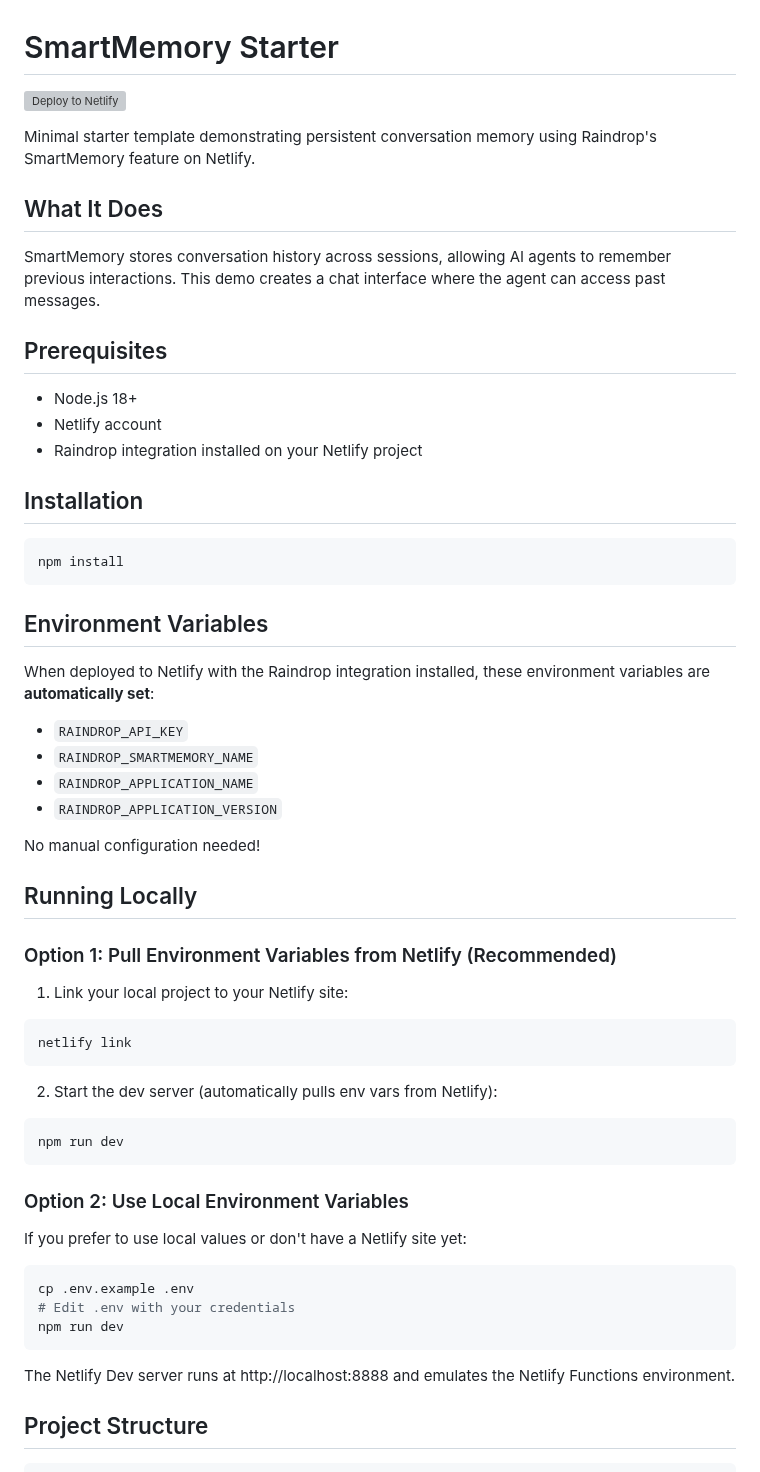
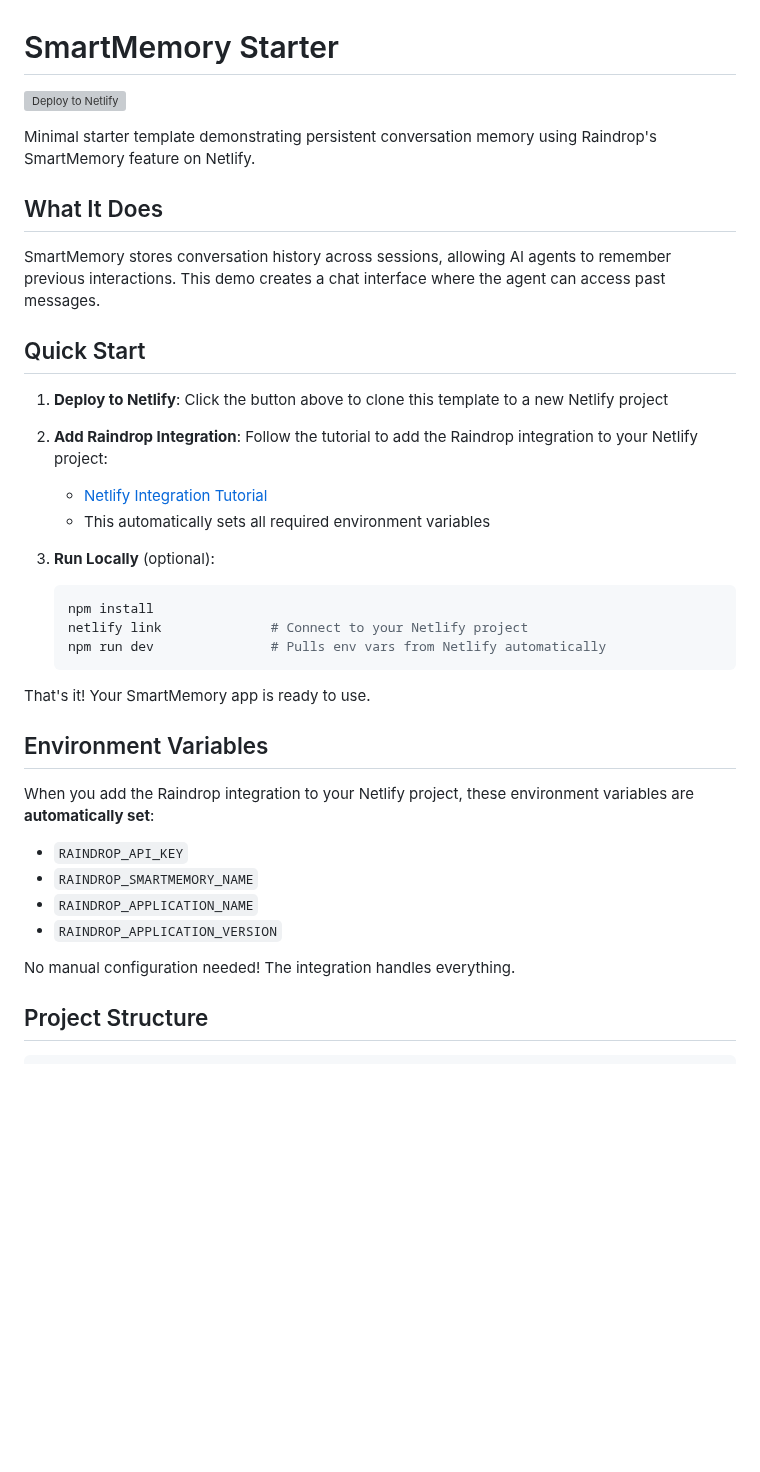
Before and after one commit to LiquidMetal-AI/lm-raindrop-demos, a Markdown page: smartmemory-starter/README.md, the part around one of its changes. Drawn GitHub-style; blank space fills up the shorter version; grey boxes are pictures that could not be loaded.

````diff
--- a/smartmemory-starter/README.md
+++ b/smartmemory-starter/README.md
@@ -8,54 +8,33 @@ Minimal starter template demonstrating persistent conversation memory using Rain
 
 SmartMemory stores conversation history across sessions, allowing AI agents to remember previous interactions. This demo creates a chat interface where the agent can access past messages.
 
-## Prerequisites
+## Quick Start
 
-- Node.js 18+
-- Netlify account
-- Raindrop integration installed on your Netlify project
+1. **Deploy to Netlify**: Click the button above to clone this template to a new Netlify project
 
-## Installation
+2. **Add Raindrop Integration**: Follow the tutorial to add the Raindrop integration to your Netlify project:
+   - [Netlify Integration Tutorial](https://docs.liquidmetal.ai/tutorials/netlify-integration/)
+   - This automatically sets all required environment variables
 
-```bash
-npm install
-```
+3. **Run Locally** (optional):
+   ```bash
+   npm install
+   netlify link              # Connect to your Netlify project
+   npm run dev               # Pulls env vars from Netlify automatically
+   ```
+
+That's it! Your SmartMemory app is ready to use.
 
 ## Environment Variables
 
-When deployed to Netlify with the Raindrop integration installed, these environment variables are **automatically set**:
+When you add the Raindrop integration to your Netlify project, these environment variables are **automatically set**:
 
 - `RAINDROP_API_KEY`
 - `RAINDROP_SMARTMEMORY_NAME`
 - `RAINDROP_APPLICATION_NAME`
 - `RAINDROP_APPLICATION_VERSION`
 
-No manual configuration needed!
-
-## Running Locally
-
-### Option 1: Pull Environment Variables from Netlify (Recommended)
-
-1. Link your local project to your Netlify site:
-```bash
-netlify link
-```
-
-2. Start the dev server (automatically pulls env vars from Netlify):
-```bash
-npm run dev
-```
-
-### Option 2: Use Local Environment Variables
-
-If you prefer to use local values or don't have a Netlify site yet:
-
-```bash
-cp .env.example .env
-# Edit .env with your credentials
-npm run dev
-```
-
-The Netlify Dev server runs at http://localhost:8888 and emulates the Netlify Functions environment.
+No manual configuration needed! The integration handles everything.
 
 ## Project Structure
 
````
Also changed, not shown: other parts of smartmemory-starter/README.md (+1 -1 lines), smartbucket-starter/README.md (+16 -37 lines).
